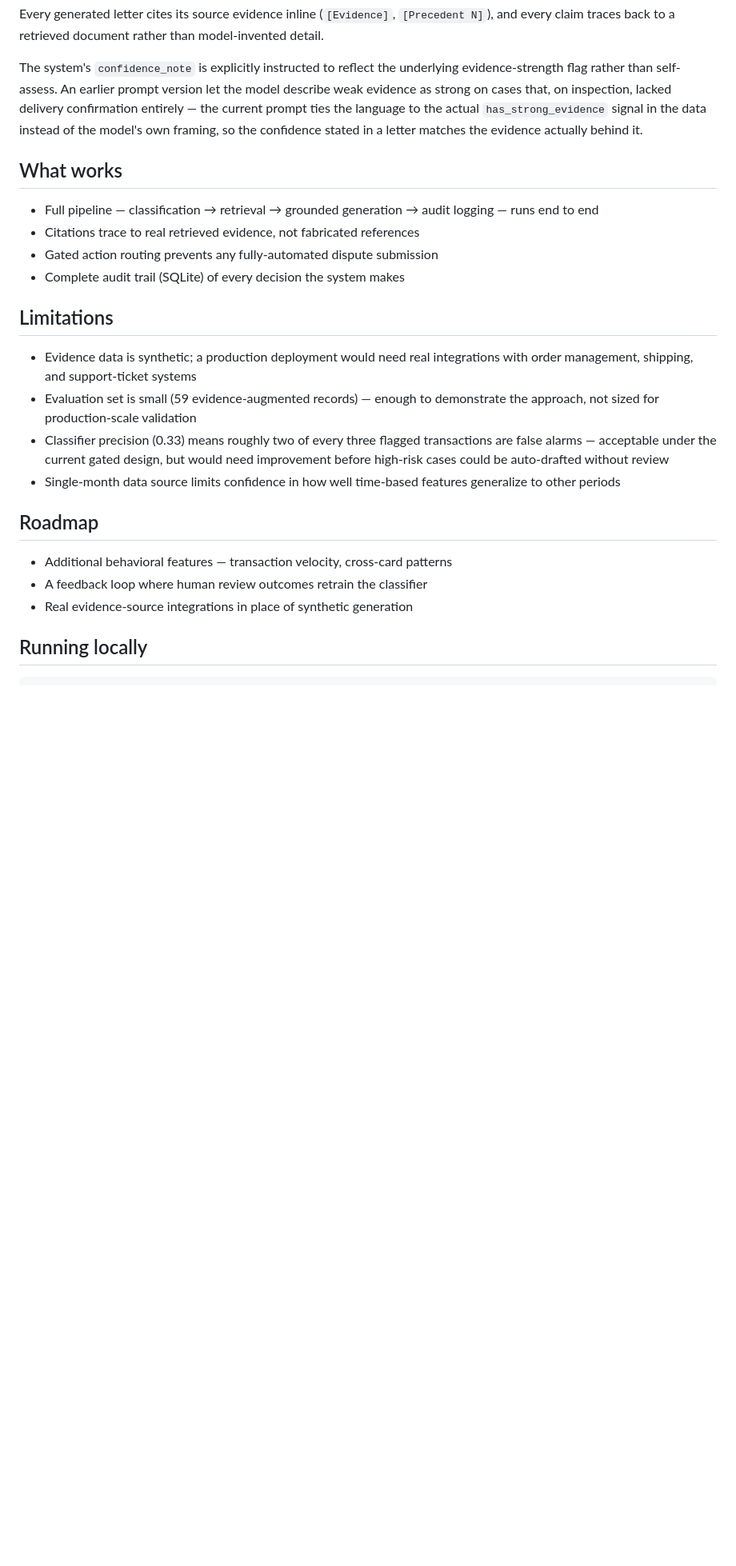
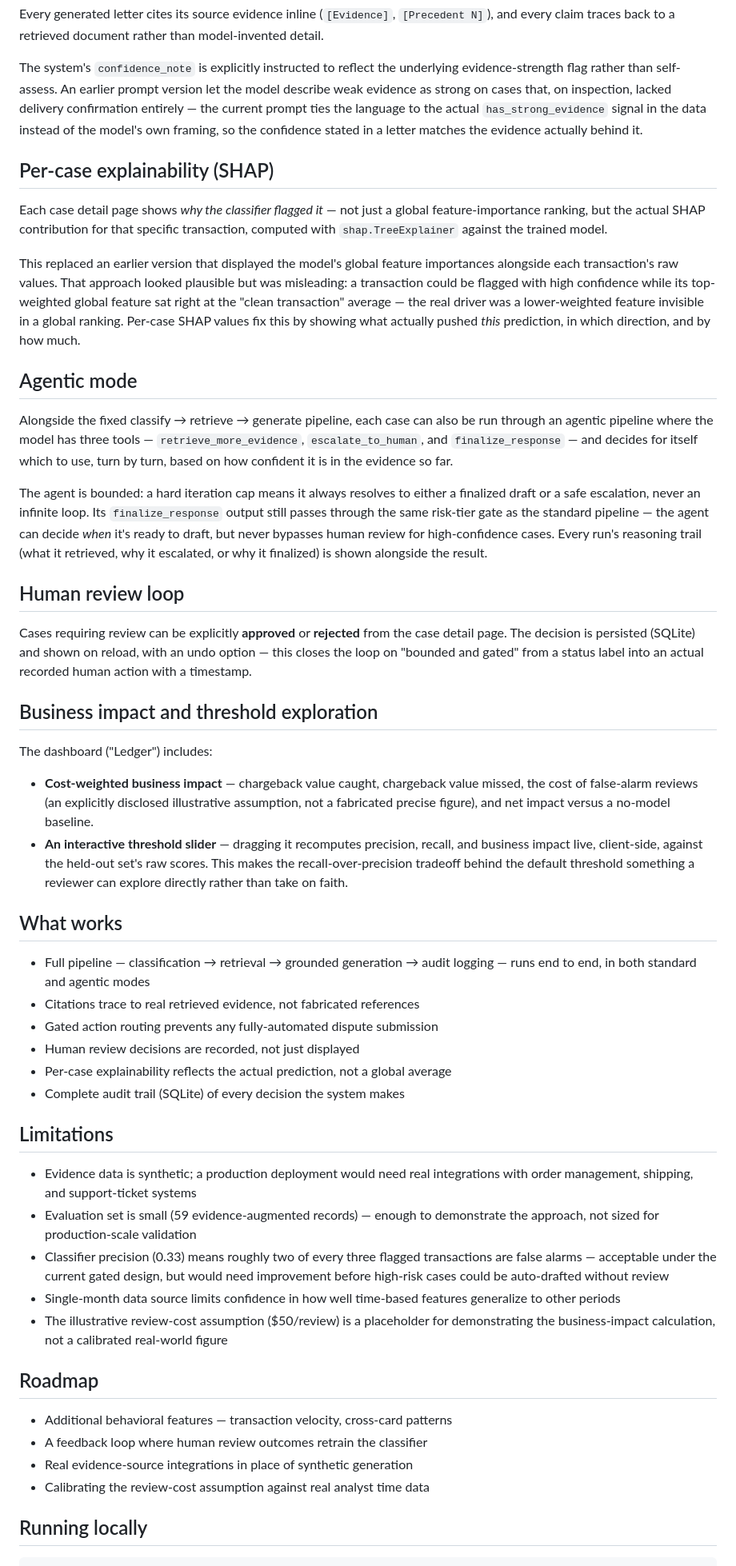
Before and after one commit to mitali-gautam05/DisputeLens, a Markdown page: README.md, the part around one of its changes. Shown at 80% size. GitHub-like rendering; blank space fills up the shorter version.

Commit message:
Updated according the recent changes

```diff
--- a/README.md
+++ b/README.md
@@ -112,12 +121,61 @@ confirmation entirely — the current prompt ties the language to the actual
 `has_strong_evidence` signal in the data instead of the model's own framing, so the
 confidence stated in a letter matches the evidence actually behind it.
 
+## Per-case explainability (SHAP)
+
+Each case detail page shows *why the classifier flagged it* — not just a global
+feature-importance ranking, but the actual SHAP contribution for that specific
+transaction, computed with `shap.TreeExplainer` against the trained model.
+
+This replaced an earlier version that displayed the model's global feature
+importances alongside each transaction's raw values. That approach looked plausible
+but was misleading: a transaction could be flagged with high confidence while its
+top-weighted global feature sat right at the "clean transaction" average — the real
+driver was a lower-weighted feature invisible in a global ranking. Per-case SHAP values
+fix this by showing what actually pushed *this* prediction, in which direction, and by
+how much.
+
+## Agentic mode
+
+Alongside the fixed classify → retrieve → generate pipeline, each case can also be run
+through an agentic pipeline where the model has three tools — `retrieve_more_evidence`,
+`escalate_to_human`, and `finalize_response` — and decides for itself which to use,
+turn by turn, based on how confident it is in the evidence so far.
+
+The agent is bounded: a hard iteration cap means it always resolves to either a
+finalized draft or a safe escalation, never an infinite loop. Its `finalize_response`
+output still passes through the same risk-tier gate as the standard pipeline — the
+agent can decide *when* it's ready to draft, but never bypasses human review for
+high-confidence cases. Every run's reasoning trail (what it retrieved, why it
+escalated, or why it finalized) is shown alongside the result.
+
+## Human review loop
+
+Cases requiring review can be explicitly **approved** or **rejected** from the case
+detail page. The decision is persisted (SQLite) and shown on reload, with an undo
+option — this closes the loop on "bounded and gated" from a status label into an
+actual recorded human action with a timestamp.
+
+## Business impact and threshold exploration
+
+The dashboard ("Ledger") includes:
+
+- **Cost-weighted business impact** — chargeback value caught, chargeback value missed,
+  the cost of false-alarm reviews (an explicitly disclosed illustrative assumption, not
+  a fabricated precise figure), and net impact versus a no-model baseline.
+- **An interactive threshold slider** — dragging it recomputes precision, recall, and
+  business impact live, client-side, against the held-out set's raw scores. This makes
+  the recall-over-precision tradeoff behind the default threshold something a reviewer
+  can explore directly rather than take on faith.
+
 ## What works
 
 - Full pipeline — classification → retrieval → grounded generation → audit logging —
-  runs end to end
+  runs end to end, in both standard and agentic modes
 - Citations trace to real retrieved evidence, not fabricated references
 - Gated action routing prevents any fully-automated dispute submission
+- Human review decisions are recorded, not just displayed
+- Per-case explainability reflects the actual prediction, not a global average
 - Complete audit trail (SQLite) of every decision the system makes
 
 ## Limitations
@@ -131,12 +189,15 @@ confidence stated in a letter matches the evidence actually behind it.
   improvement before high-risk cases could be auto-drafted without review
 - Single-month data source limits confidence in how well time-based features
   generalize to other periods
+- The illustrative review-cost assumption ($50/review) is a placeholder for
+  demonstrating the business-impact calculation, not a calibrated real-world figure
 
 ## Roadmap
 
 - Additional behavioral features — transaction velocity, cross-card patterns
 - A feedback loop where human review outcomes retrain the classifier
 - Real evidence-source integrations in place of synthetic generation
+- Calibrating the review-cost assumption against real analyst time data
 
 ## Running locally
 
```
Also changed, not shown: other parts of README.md (+11 -2 lines).
